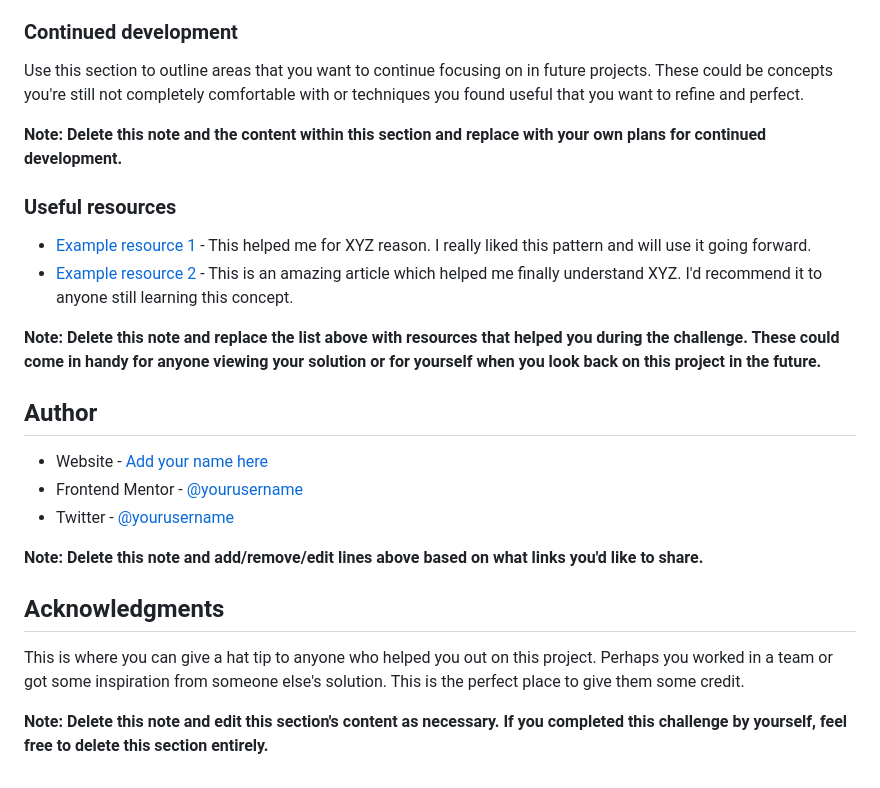
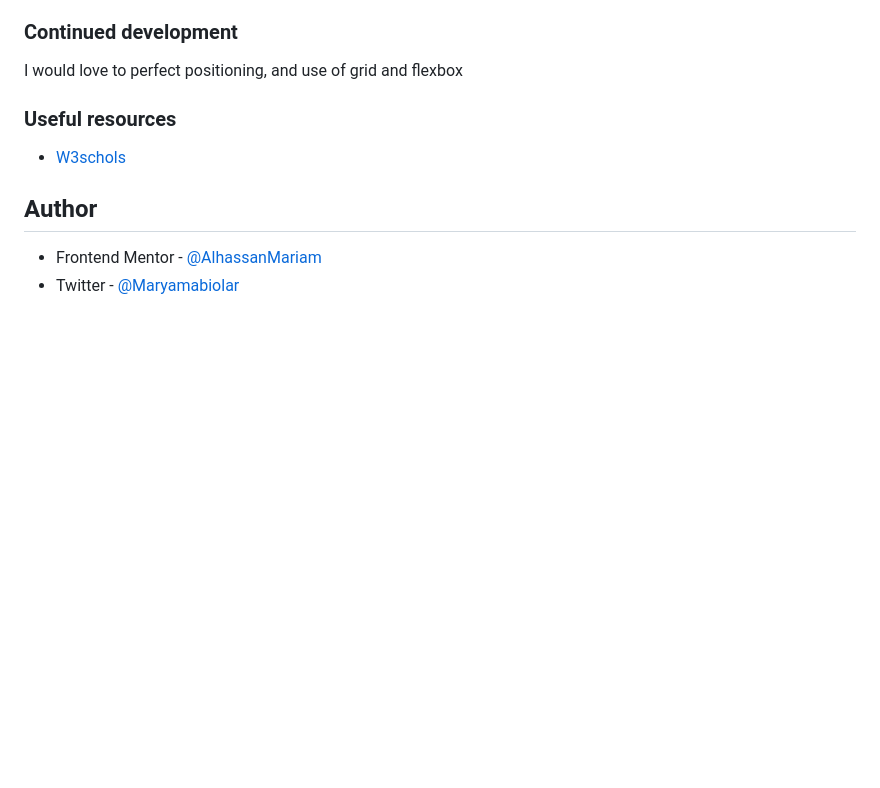
Before and after one commit to AlhassanMariam/recipe_page, a Markdown page: README-template.md, the part around the change printed below. GitHub-like rendering; blank space fills up the shorter version.

```diff
--- a/README-template.md
+++ b/README-template.md
@@ -79,26 +47,12 @@ If you want more help with writing markdown, we'd recommend checking out [The Ma
 ### Continued development
 
-Use this section to outline areas that you want to continue focusing on in future projects. These could be concepts you're still not completely comfortable with or techniques you found useful that you want to refine and perfect.
-
-**Note: Delete this note and the content within this section and replace with your own plans for continued development.**
+I would love to perfect positioning, and use of grid and flexbox
 
 ### Useful resources
 
-- [Example resource 1](https://www.example.com) - This helped me for XYZ reason. I really liked this pattern and will use it going forward.
-- [Example resource 2](https://www.example.com) - This is an amazing article which helped me finally understand XYZ. I'd recommend it to anyone still learning this concept.
-
-**Note: Delete this note and replace the list above with resources that helped you during the challenge. These could come in handy for anyone viewing your solution or for yourself when you look back on this project in the future.**
+- [W3schols](https://www.w3schools.com/)
 
 ## Author
 
-- Website - [Add your name here](https://www.your-site.com)
-- Frontend Mentor - [@yourusername](https://www.frontendmentor.io/profile/yourusername)
-- Twitter - [@yourusername](https://www.twitter.com/yourusername)
-
-**Note: Delete this note and add/remove/edit lines above based on what links you'd like to share.**
-
-## Acknowledgments
-
-This is where you can give a hat tip to anyone who helped you out on this project. Perhaps you worked in a team or got some inspiration from someone else's solution. This is the perfect place to give them some credit.
-
-**Note: Delete this note and edit this section's content as necessary. If you completed this challenge by yourself, feel free to delete this section entirely.**
+- Frontend Mentor - [@AlhassanMariam](https://www.frontendmentor.io/profile/AlhassanMariam)
+- Twitter - [@Maryamabiolar](https://www.twitter.com/Maryamabiolar)
```
Also changed, not shown: other parts of README-template.md (+4 -36 lines), Frontend Mentor Recipe page.png (added), 2 other files.
